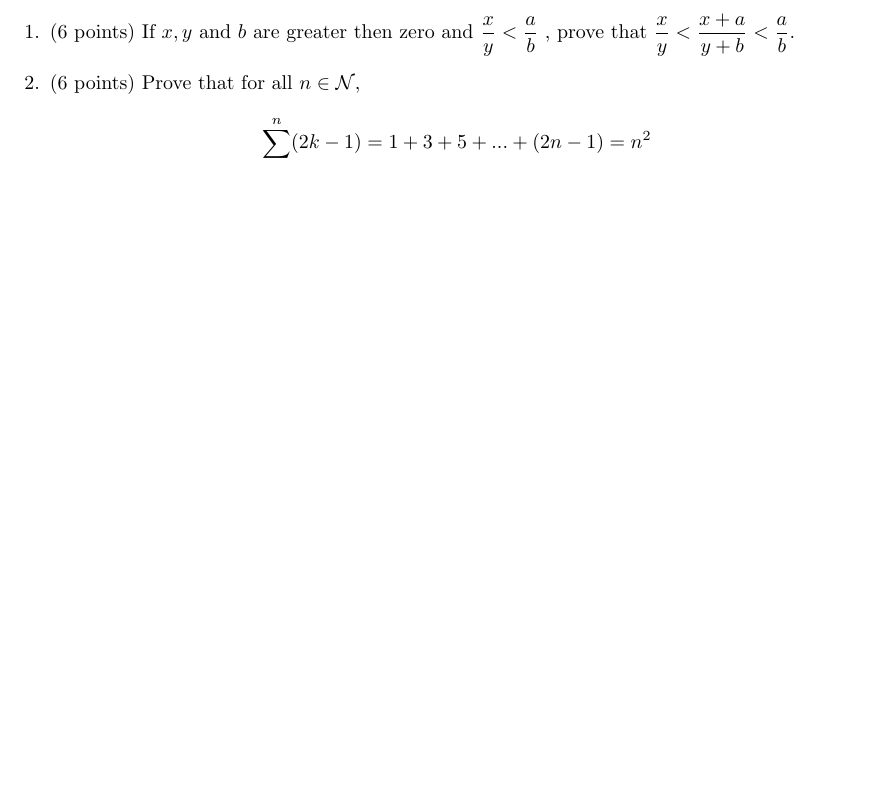
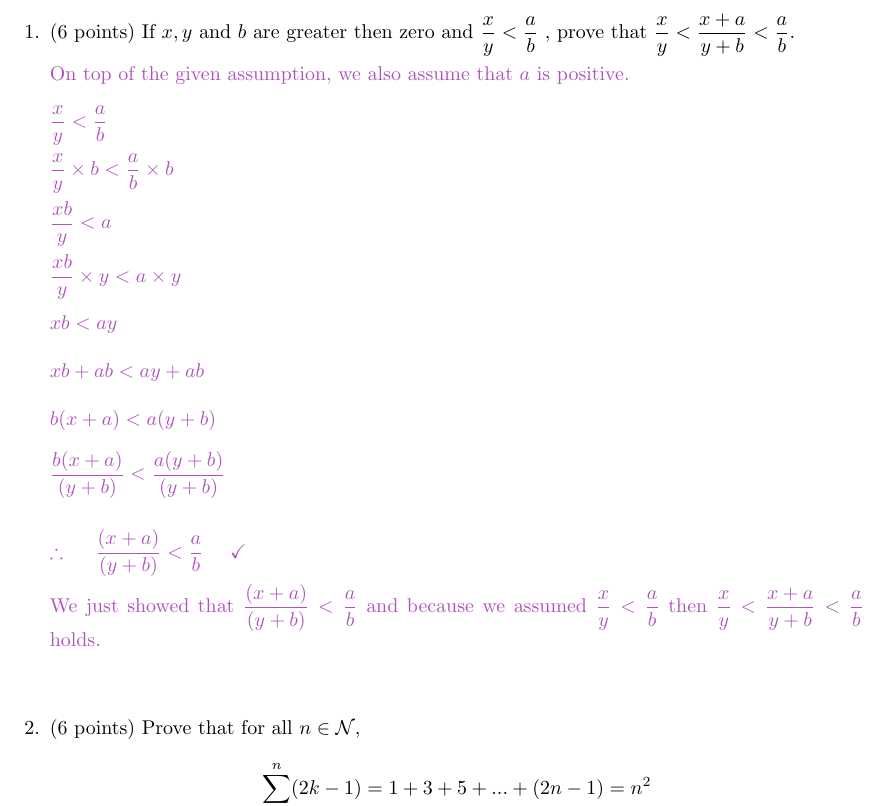
Before and after one commit to Behnam4/MAT-371, a LaTeX document (quiz1.tex): part of page 2 of 2 before the commit and part of page 2 of 3 after it, cut so that both start at the same text, the shorter picture padded with empty space. Compiled offline with pdfLaTeX.

Commit message:
Solution #1

```diff
--- a/quiz1.tex
+++ b/quiz1.tex
@@ -57,7 +57,45 @@
     \item (6 points)  If $x, y$ and $b$ are greater then zero and $\dfrac{x}{y}<\dfrac{a}{b}$
     , prove that $\dfrac{x}{y} < \dfrac{x+a}{y+b} < \dfrac{a}{b}$.
 
-
+      \textcolor{hwColor}{
+        On top of the given assumption, we also assume that $a$ is positive.
+        \\
+        \\
+        $
+          \dfrac{x}{y} < \dfrac{a}{b}
+          \\
+          \\
+          \dfrac{x}{y} \times b < \dfrac{a}{b} \times b
+          \\
+          \\
+          \dfrac{xb}{y} < a
+          \\
+          \\
+          \dfrac{xb}{y} \times y < a \times y
+          \\
+          \\
+          xb < ay
+          \\
+          \\
+          xb+ab < ay+ab
+          \\
+          \\
+          b(x+a) < a(y+b)
+          \\
+          \\
+          \dfrac{b(x+a)}{(y+b)} < \dfrac{a(y+b)}{(y+b)}
+          \\
+          \\
+          \\
+          \therefore ~~~~ \dfrac{(x+a)}{(y+b)} < \dfrac{a}{b} ~~~~ \checkmark
+        $
+        \\
+        \\
+        We just showed that $\dfrac{(x+a)}{(y+b)} < \dfrac{a}{b}$ and because we assumed $\dfrac{x}{y}<\dfrac{a}{b}$ then
+        $\dfrac{x}{y} < \dfrac{x+a}{y+b} < \dfrac{a}{b}$ holds.
+        \\
+        \\
+      }
 
     \item (6 points) Prove that for all $n \in \mathcal{N}$,
     $$
```
Also changed, not shown: quiz1.tex (35 more changed lines).
